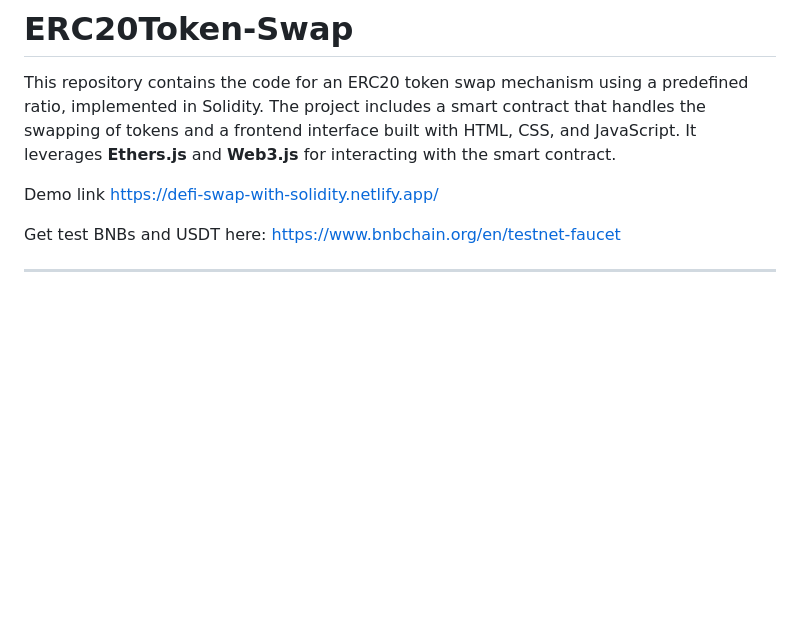
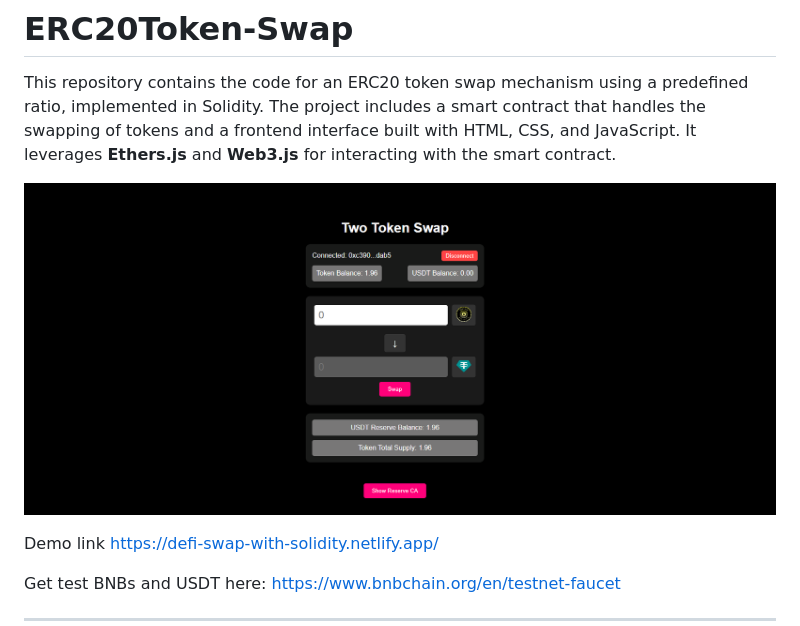
Before and after one commit to SovereigntyProtocol/ERC20Token-Swap, a Markdown page: README.md, the part around the change. Drawn GitHub-style; blank space fills up the shorter version.

```diff
--- a/README.md
+++ b/README.md
@@ -1,6 +1,8 @@
 # ERC20Token-Swap
 
 This repository contains the code for an ERC20 token swap mechanism using a predefined ratio, implemented in Solidity. The project includes a smart contract that handles the swapping of tokens and a frontend interface built with HTML, CSS, and JavaScript. It leverages **Ethers.js** and **Web3.js** for interacting with the smart contract.
+
+![dApp Screenshot](https://github.com/SovereigntyProtocol/ERC20Token-Swap/blob/main/Screenshot%202025-01-11%20094011.png)
 
 Demo link [https://defi-swap-with-solidity.netlify.app/](https://defi-swap-with-solidity.netlify.app/)
 
```
